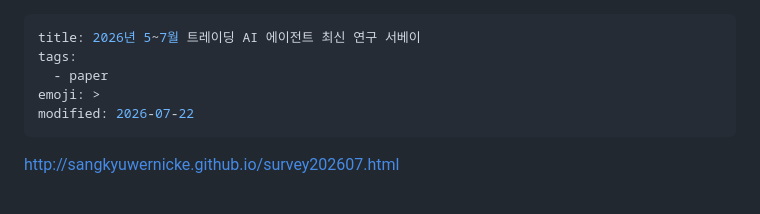
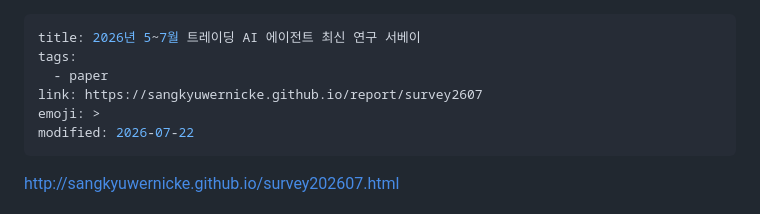
Before and after one commit to sangkyuwernicke/sangkyuwernicke.github.io, a Markdown page: notes/paper-study-haic-2607222200.md, the part around the change. Drawn GitHub-style.

Commit message:
Add link to trading AI agent research survey

```diff
--- a/notes/paper-study-haic-2607222200.md
+++ b/notes/paper-study-haic-2607222200.md
@@ -2,6 +2,7 @@
 title: 2026년 5~7월 트레이딩 AI 에이전트 최신 연구 서베이
 tags:
   - paper
+link: https://sangkyuwernicke.github.io/report/survey2607
 emoji: >
 modified: 2026-07-22
 ---
```
